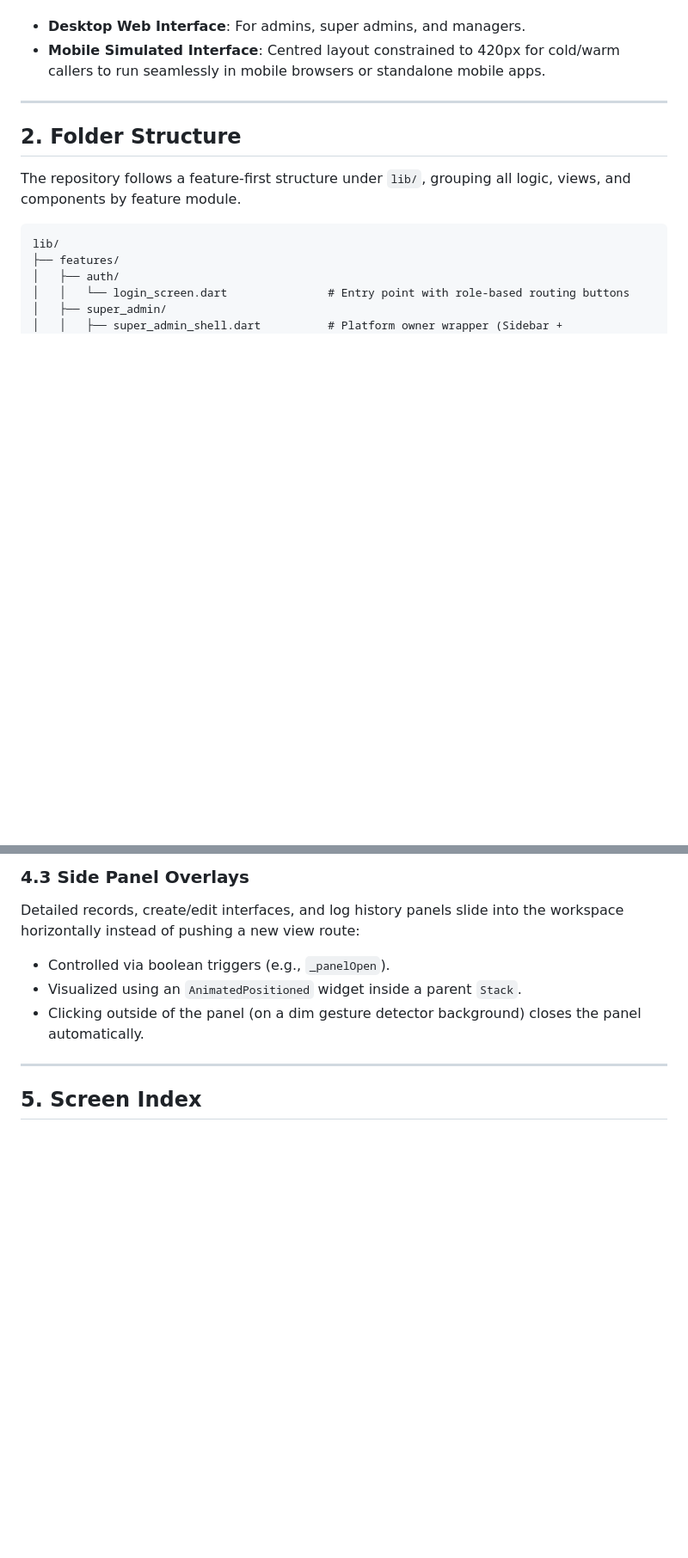
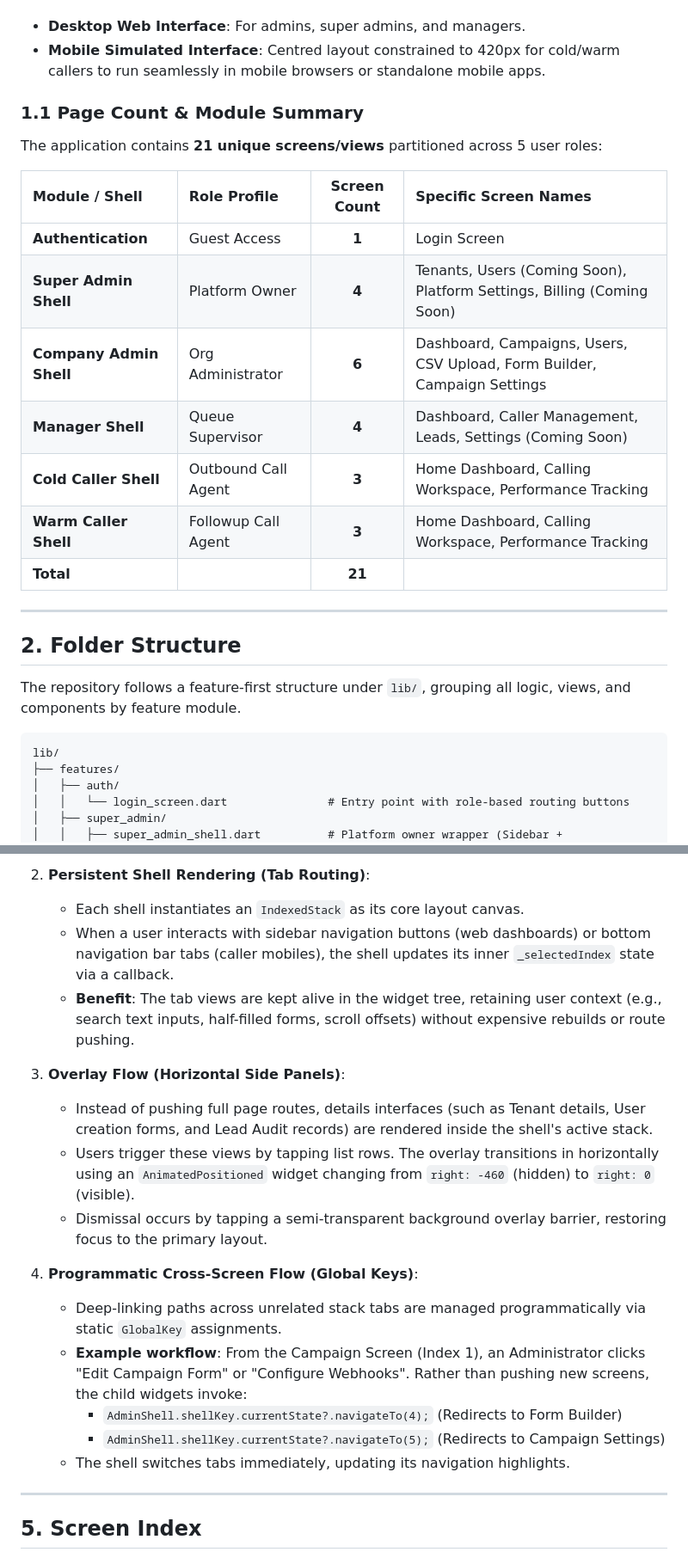
Before and after one commit to arpit0oo/callingapp, a Markdown page: ARCHITECTURE.md, 2 parts joined by grey strips. Shown at 86% size. Drawn GitHub-style; blank space fills up the shorter version.

```diff
--- a/ARCHITECTURE.md
+++ b/ARCHITECTURE.md
@@ -29,6 +29,20 @@ CallingApp is a multi-tenant outbound call-center management platform built with
 The system is designed with a responsive approach:
 - **Desktop Web Interface**: For admins, super admins, and managers.
 - **Mobile Simulated Interface**: Centred layout constrained to 420px for cold/warm callers to run seamlessly in mobile browsers or standalone mobile apps.
+
+### 1.1 Page Count & Module Summary
+
+The application contains **21 unique screens/views** partitioned across 5 user roles:
+
+| Module / Shell | Role Profile | Screen Count | Specific Screen Names |
+| :--- | :--- | :---: | :--- |
+| **Authentication** | Guest Access | **1** | Login Screen |
+| **Super Admin Shell** | Platform Owner | **4** | Tenants, Users (Coming Soon), Platform Settings, Billing (Coming Soon) |
+| **Company Admin Shell** | Org Administrator | **6** | Dashboard, Campaigns, Users, CSV Upload, Form Builder, Campaign Settings |
+| **Manager Shell** | Queue Supervisor | **4** | Dashboard, Caller Management, Leads, Settings (Coming Soon) |
+| **Cold Caller Shell** | Outbound Call Agent | **3** | Home Dashboard, Calling Workspace, Performance Tracking |
+| **Warm Caller Shell** | Followup Call Agent | **3** | Home Dashboard, Calling Workspace, Performance Tracking |
+| **Total** | | **21** | |
 
 ---
 
@@ -127,9 +152,20 @@ AdminShell.shellKey.currentState?.navigateTo(4); // Switches to Form Builder tab
 
-### 4.3 Side Panel Overlays
-Detailed records, create/edit interfaces, and log history panels slide into the workspace horizontally instead of pushing a new view route:
-- Controlled via boolean triggers (e.g., `_panelOpen`).
-- Visualized using an `AnimatedPositioned` widget inside a parent `Stack`.
-- Clicking outside of the panel (on a dim gesture detector background) closes the panel automatically.
+2. **Persistent Shell Rendering (Tab Routing)**:
+   - Each shell instantiates an `IndexedStack` as its core layout canvas.
+   - When a user interacts with sidebar navigation buttons (web dashboards) or bottom navigation bar tabs (caller mobiles), the shell updates its inner `_selectedIndex` state via a callback.
+   - **Benefit**: The tab views are kept alive in the widget tree, retaining user context (e.g., search text inputs, half-filled forms, scroll offsets) without expensive rebuilds or route pushing.
+
+3. **Overlay Flow (Horizontal Side Panels)**:
+   - Instead of pushing full page routes, details interfaces (such as Tenant details, User creation forms, and Lead Audit records) are rendered inside the shell's active stack.
+   - Users trigger these views by tapping list rows. The overlay transitions in horizontally using an `AnimatedPositioned` widget changing from `right: -460` (hidden) to `right: 0` (visible).
+   - Dismissal occurs by tapping a semi-transparent background overlay barrier, restoring focus to the primary layout.
+
+4. **Programmatic Cross-Screen Flow (Global Keys)**:
+   - Deep-linking paths across unrelated stack tabs are managed programmatically via static `GlobalKey` assignments.
+   - **Example workflow**: From the Campaign Screen (Index 1), an Administrator clicks "Edit Campaign Form" or "Configure Webhooks". Rather than pushing new screens, the child widgets invoke:
+     - `AdminShell.shellKey.currentState?.navigateTo(4);` (Redirects to Form Builder)
+     - `AdminShell.shellKey.currentState?.navigateTo(5);` (Redirects to Campaign Settings)
+   - The shell switches tabs immediately, updating its navigation highlights.
 
 ---
 
```
Also changed, not shown: other parts of ARCHITECTURE.md (+40 -29 lines).
